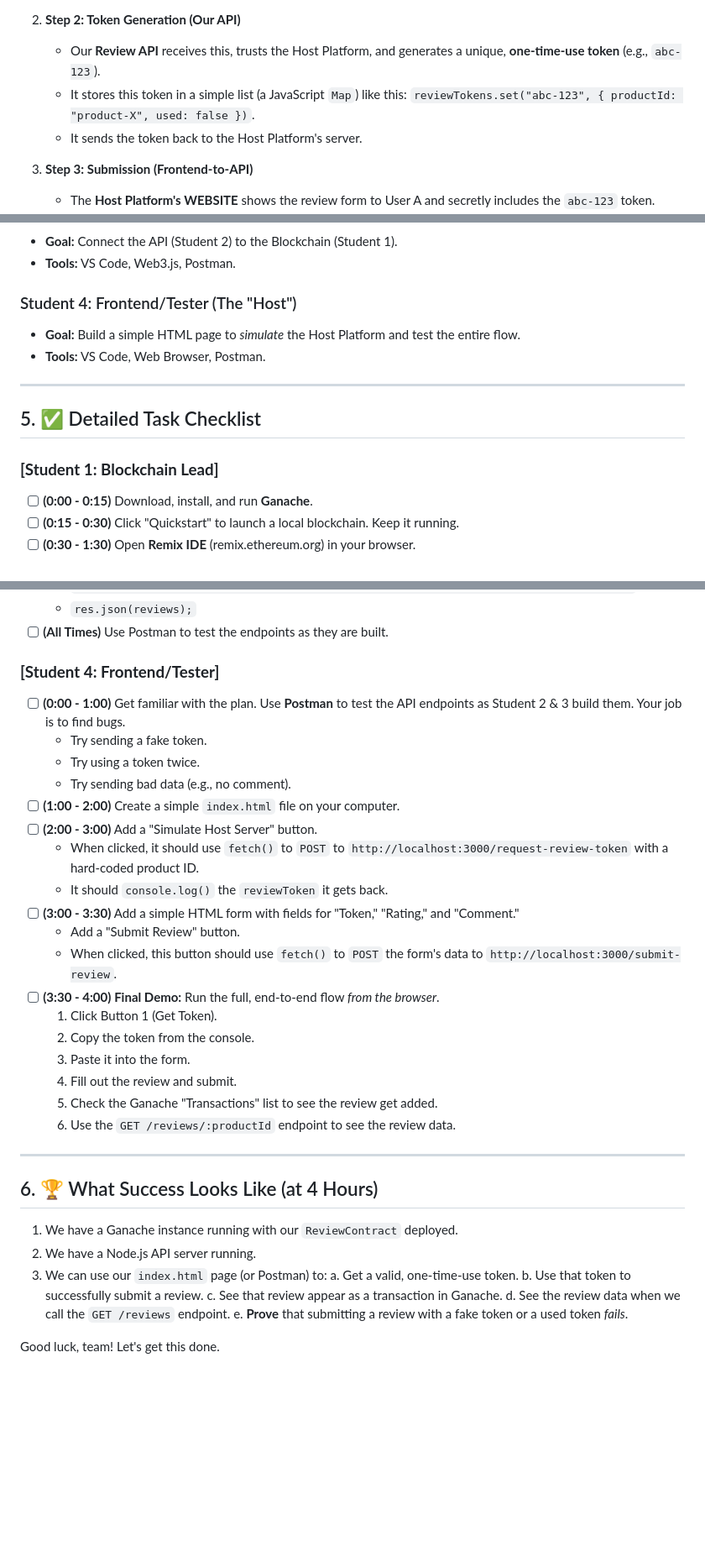
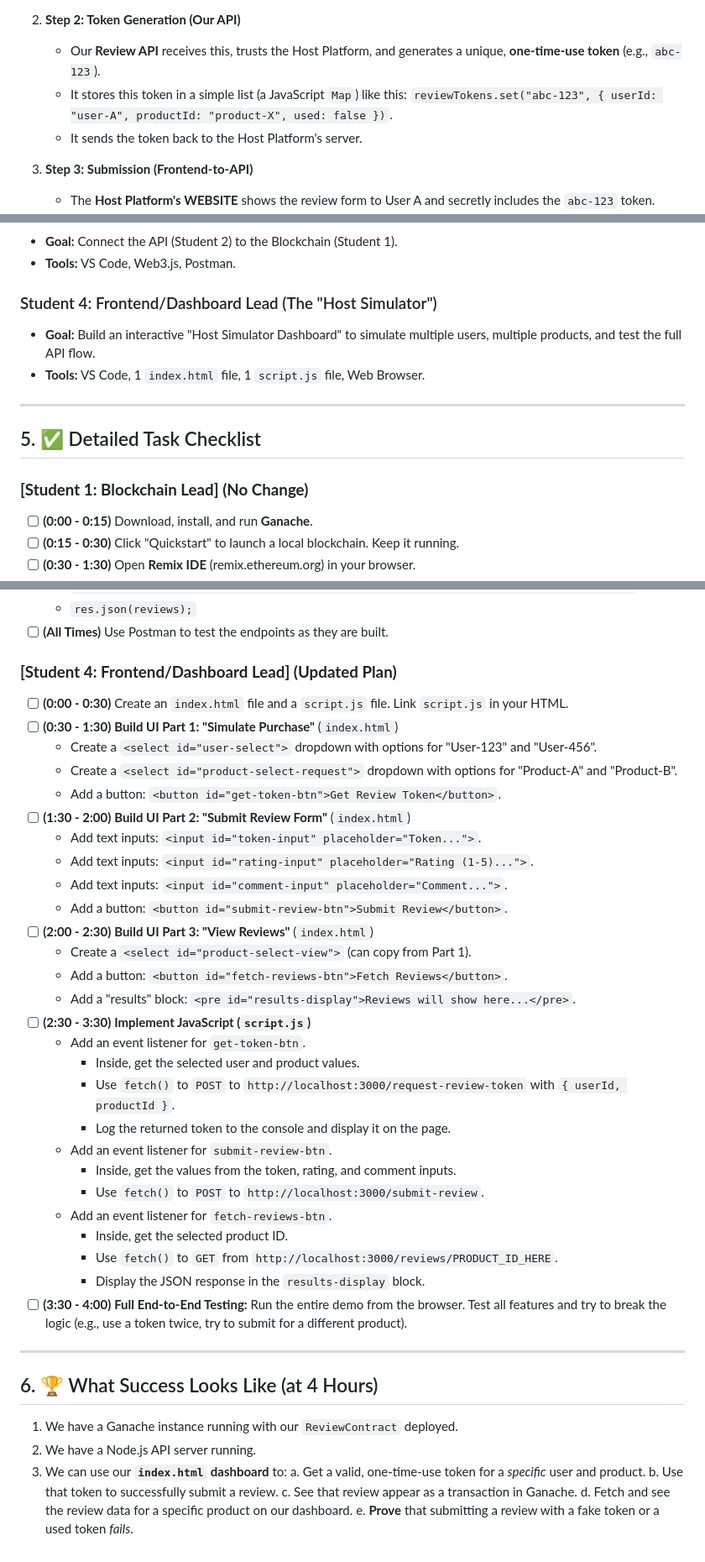
Before and after one commit to SequencerBit/ReviewChain, a Markdown page: Plan.md, 3 parts joined by grey strips. Shown at 84% size. Drawn GitHub-style; blank space fills up the shorter version.

```diff
--- a/Plan.md
+++ b/Plan.md
@@ -39,7 +39,7 @@ This is the clever part. The blockchain can't check a host's order history. So,
 
 2.  **Step 2: Token Generation (Our API)**
     * Our **Review API** receives this, trusts the Host Platform, and generates a unique, **one-time-use token** (e.g., `abc-123`).
-    * It stores this token in a simple list (a JavaScript `Map`) like this: `reviewTokens.set("abc-123", { productId: "product-X", used: false })`.
+    * It stores this token in a simple list (a JavaScript `Map`) like this: `reviewTokens.set("abc-123", { userId: "user-A", productId: "product-X", used: false })`.
     * It sends the token back to the Host Platform's server.
 
 3.  **Step 3: Submission (Frontend-to-API)**
@@ -85,15 +85,15 @@ This is how we'll get it done in 4 hours.
 * **Goal:** Connect the API (Student 2) to the Blockchain (Student 1).
 * **Tools:** VS Code, Web3.js, Postman.
 
-### Student 4: Frontend/Tester (The "Host")
-* **Goal:** Build a simple HTML page to *simulate* the Host Platform and test the entire flow.
-* **Tools:** VS Code, Web Browser, Postman.
+### Student 4: Frontend/Dashboard Lead (The "Host Simulator")
+* **Goal:** Build an interactive "Host Simulator Dashboard" to simulate multiple users, multiple products, and test the full API flow.
+* **Tools:** VS Code, 1 `index.html` file, 1 `script.js` file, Web Browser.
 
 ---
 
 ## 5. ✅ Detailed Task Checklist
 
-### **[Student 1: Blockchain Lead]**
+### **[Student 1: Blockchain Lead] (No Change)**
 
 * [ ] **(0:00 - 0:15)** Download, install, and run **Ganache**.
 * [ ] **(0:15 - 0:30)** Click "Quickstart" to launch a local blockchain. Keep it running.
@@ -141,26 +141,35 @@ This is how we'll get it done in 4 hours.
     * `res.json(reviews);`
 * [ ] **(All Times)** Use Postman to test the endpoints as they are built.
 
-### **[Student 4: Frontend/Tester]**
+### **[Student 4: Frontend/Dashboard Lead] (Updated Plan)**
 
-* [ ] **(0:00 - 1:00)** Get familiar with the plan. Use **Postman** to test the API endpoints as Student 2 & 3 build them. Your job is to find bugs.
-    * Try sending a fake token.
-    * Try using a token twice.
-    * Try sending bad data (e.g., no comment).
-* [ ] **(1:00 - 2:00)** Create a simple `index.html` file on your computer.
-* [ ] **(2:00 - 3:00)** Add a "Simulate Host Server" button.
-    * When clicked, it should use `fetch()` to `POST` to `http://localhost:3000/request-review-token` with a hard-coded product ID.
-    * It should `console.log()` the `reviewToken` it gets back.
-* [ ] **(3:00 - 3:30)** Add a simple HTML form with fields for "Token," "Rating," and "Comment."
-    * Add a "Submit Review" button.
-    * When clicked, this button should use `fetch()` to `POST` the form's data to `http://localhost:3000/submit-review`.
-* [ ] **(3:30 - 4:00)** **Final Demo:** Run the full, end-to-end flow *from the browser*.
-    1.  Click Button 1 (Get Token).
-    2.  Copy the token from the console.
-    3.  Paste it into the form.
-    4.  Fill out the review and submit.
-    5.  Check the Ganache "Transactions" list to see the review get added.
-    6.  Use the `GET /reviews/:productId` endpoint to see the review data.
+* [ ] **(0:00 - 0:30)** Create an `index.html` file and a `script.js` file. Link `script.js` in your HTML.
+* [ ] **(0:30 - 1:30)** **Build UI Part 1: "Simulate Purchase"** (`index.html`)
+    * Create a `<select id="user-select">` dropdown with options for "User-123" and "User-456".
+    * Create a `<select id="product-select-request">` dropdown with options for "Product-A" and "Product-B".
+    * Add a button: `<button id="get-token-btn">Get Review Token</button>`.
+* [ ] **(1:30 - 2:00)** **Build UI Part 2: "Submit Review Form"** (`index.html`)
+    * Add text inputs: `<input id="token-input" placeholder="Token...">`.
+    * Add text inputs: `<input id="rating-input" placeholder="Rating (1-5)...">`.
+    * Add text inputs: `<input id="comment-input" placeholder="Comment...">`.
+    * Add a button: `<button id="submit-review-btn">Submit Review</button>`.
+* [ ] **(2:00 - 2:30)** **Build UI Part 3: "View Reviews"** (`index.html`)
+    * Create a `<select id="product-select-view">` (can copy from Part 1).
+    * Add a button: `<button id="fetch-reviews-btn">Fetch Reviews</button>`.
+    * Add a "results" block: `<pre id="results-display">Reviews will show here...</pre>`.
+* [ ] **(2:30 - 3:30)** **Implement JavaScript (`script.js`)**
+    * Add an event listener for `get-token-btn`.
+        * Inside, get the selected user and product values.
+        * Use `fetch()` to `POST` to `http://localhost:3000/request-review-token` with `{ userId, productId }`.
+        * Log the returned token to the console and display it on the page.
+    * Add an event listener for `submit-review-btn`.
+        * Inside, get the values from the token, rating, and comment inputs.
+        * Use `fetch()` to `POST` to `http://localhost:3000/submit-review`.
+    * Add an event listener for `fetch-reviews-btn`.
+        * Inside, get the selected product ID.
+        * Use `fetch()` to `GET` from `http://localhost:3000/reviews/PRODUCT_ID_HERE`.
+        * Display the JSON response in the `results-display` block.
+* [ ] **(3:30 - 4:00)** **Full End-to-End Testing:** Run the entire demo from the browser. Test all features and try to break the logic (e.g., use a token twice, try to submit for a different product).
 
 ---
 
@@ -168,11 +177,9 @@ This is how we'll get it done in 4 hours.
 
 1.  We have a Ganache instance running with our `ReviewContract` deployed.
 2.  We have a Node.js API server running.
-3.  We can use our `index.html` page (or Postman) to:
-    a. Get a valid, one-time-use token.
+3.  We can use our **`index.html` dashboard** to:
+    a. Get a valid, one-time-use token for a *specific* user and product.
     b. Use that token to successfully submit a review.
     c. See that review appear as a transaction in Ganache.
-    d. See the review data when we call the `GET /reviews` endpoint.
+    d. Fetch and see the review data for a specific product on our dashboard.
     e. **Prove** that submitting a review with a fake token or a used token *fails*.
-
-Good luck, team! Let's get this done.
```
Also changed, not shown: other parts of Plan.md (+5 -5 lines).
